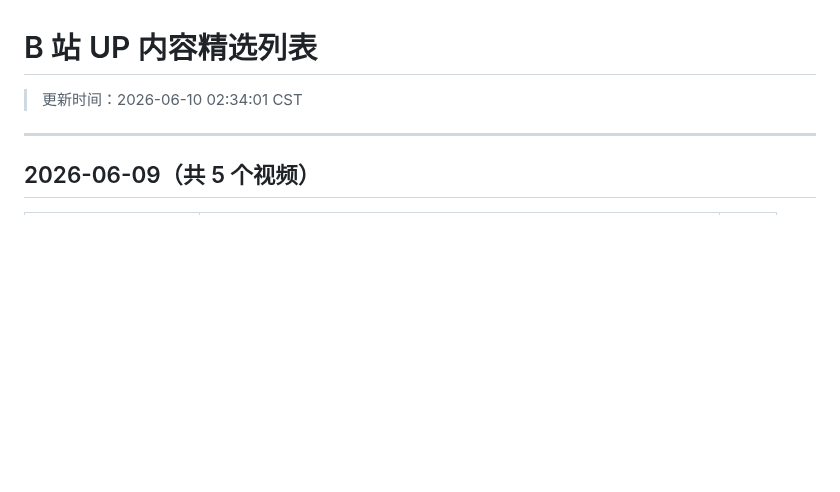
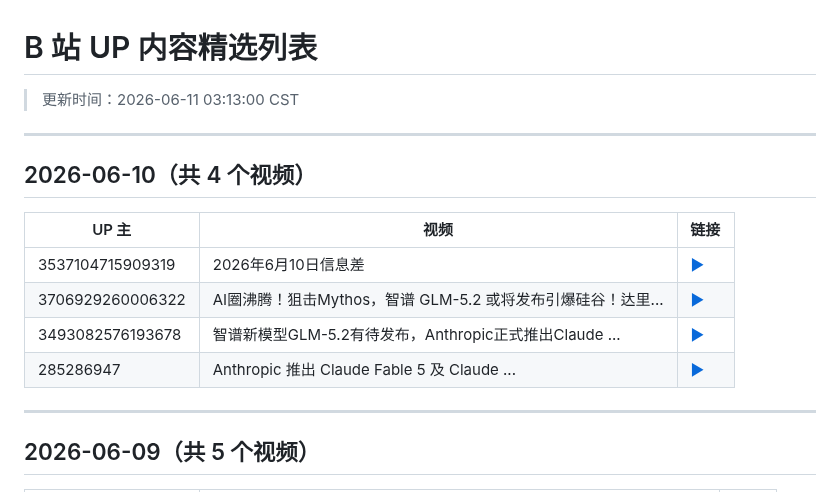
Before and after one commit to WinriseF/blog-img, a Markdown page: news/bili/list.md, the part around the change. Drawn GitHub-style; blank space fills up the shorter version.

Commit message:
chore(news): update bili reports

```diff
--- a/news/bili/list.md
+++ b/news/bili/list.md
@@ -1,5 +1,16 @@
 # B 站 UP 内容精选列表
-> 更新时间：2026-06-10 02:34:01 CST
+> 更新时间：2026-06-11 03:13:00 CST
+
+---
+
+## 2026-06-10（共 4 个视频）
+
+| UP 主 | 视频 | 链接 |
+|-------|------|------|
+| 3537104715909319 | 2026年6月10日信息差 | [▶](https://www.bilibili.com/video/BV15XER6cEks) |
+| 3706929260006322 | AI圈沸腾！狙击Mythos，智谱 GLM-5.2 或将发布引爆硅谷！达里... | [▶](https://www.bilibili.com/video/BV1KAE961EXY) |
+| 3493082576193678 | 智谱新模型GLM-5.2有待发布，Anthropic正式推出Claude ... | [▶](https://www.bilibili.com/video/BV1MAE961ETN) |
+| 285286947 | Anthropic 推出 Claude Fable 5 及 Claude ... | [▶](https://www.bilibili.com/video/BV1cQES64Euq) |
 
 ---
 
```
Also changed, not shown: news/bili/2026-06-10.md (+62 -0 lines).
